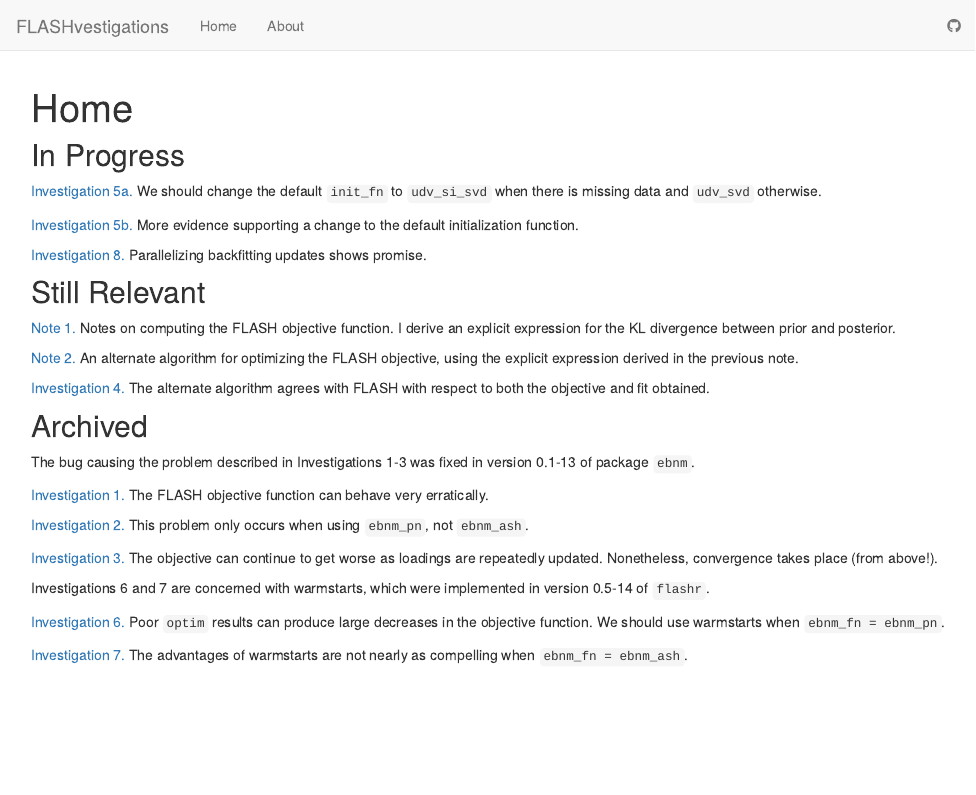
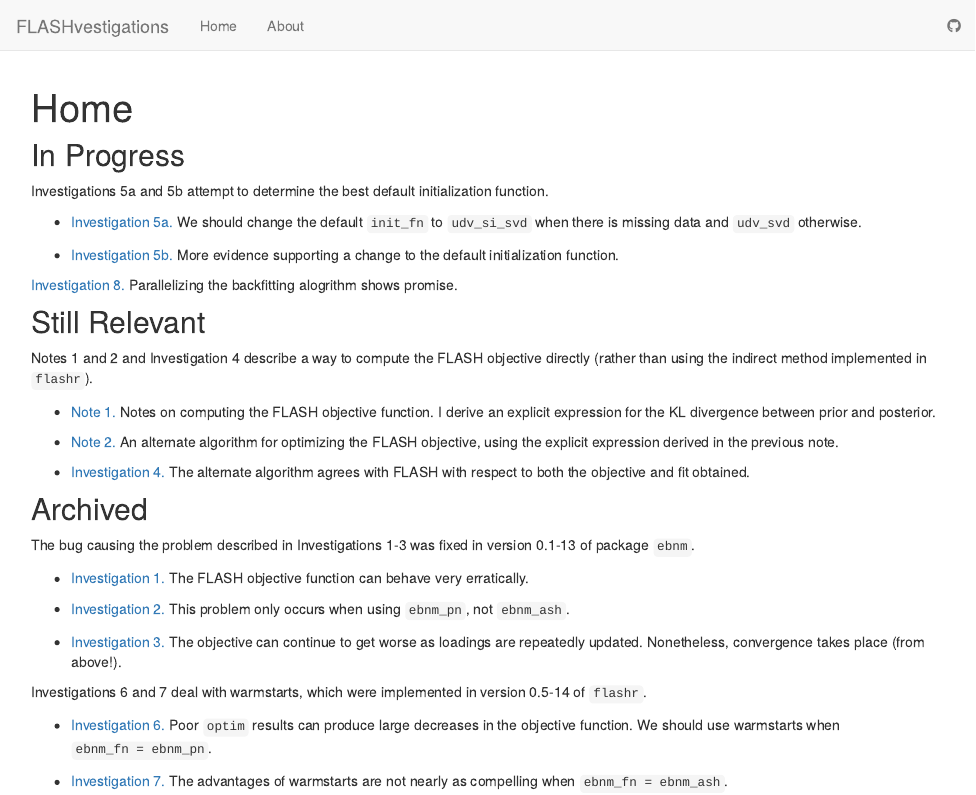
Before and after one commit to willwerscheid/FLASHvestigations, an R Markdown document (analysis/index.Rmd): the page in a window 1100 px wide, from its top. Rendered offline with R 4.5, knitr and Pandoc, with nearby package versions; drawn as R Markdown's standard HTML page in place of the format the file asks for.

Commit message:
wflow_publish("analysis/index.Rmd")

```diff
--- a/analysis/index.Rmd
+++ b/analysis/index.Rmd
@@ -8,34 +8,38 @@ output:
 
 ## In Progress
 
-[Investigation 5a.](init_fn.html) We should change the default `init_fn` to `udv_si_svd` when there is missing data and `udv_svd` otherwise.
+Investigations 5a and 5b attempt to determine the best default initialization function.
 
-[Investigation 5b.](init_fn2.html) More evidence supporting a change to the default initialization function.
+* [Investigation 5a.](init_fn.html) We should change the default `init_fn` to `udv_si_svd` when there is missing data and `udv_svd` otherwise.
 
-[Investigation 8.](parallel.html) Parallelizing backfitting updates shows  promise.
+* [Investigation 5b.](init_fn2.html) More evidence supporting a change to the default initialization function.
+
+[Investigation 8.](parallel.html) Parallelizing the backfitting alogrithm shows promise.
 
 
 ## Still Relevant
 
-[Note 1.](obj_notes.html) Notes on computing the FLASH objective function. I derive an explicit expression for the KL divergence between prior and posterior.
+Notes 1 and 2 and Investigation 4 describe a way to compute the FLASH objective directly (rather than using the indirect method implemented in `flashr`).
 
-[Note 2.](flash_em.html) An alternate algorithm for optimizing the FLASH objective, using the explicit expression derived in the previous note.
+* [Note 1.](obj_notes.html) Notes on computing the FLASH objective function. I derive an explicit expression for the KL divergence between prior and posterior.
 
-[Investigation 4.](alt_alg.html) The alternate algorithm agrees with FLASH with respect to both the objective and fit obtained.
+* [Note 2.](flash_em.html) An alternate algorithm for optimizing the FLASH objective, using the explicit expression derived in the previous note.
+
+* [Investigation 4.](alt_alg.html) The alternate algorithm agrees with FLASH with respect to both the objective and fit obtained.
 
 
 ## Archived
 
 The bug causing the problem described in Investigations 1-3 was fixed in version 0.1-13 of package `ebnm`.
 
-[Investigation 1.](objective.html) The FLASH objective function can behave very erratically.
+* [Investigation 1.](objective.html) The FLASH objective function can behave very erratically.
 
-[Investigation 2.](objective2.html) This problem only occurs when using `ebnm_pn`, not `ebnm_ash`.
+* [Investigation 2.](objective2.html) This problem only occurs when using `ebnm_pn`, not `ebnm_ash`.
 
-[Investigation 3.](objective3.html) The objective can continue to get worse as loadings are repeatedly updated. Nonetheless, convergence takes place (from above!).
+* [Investigation 3.](objective3.html) The objective can continue to get worse as loadings are repeatedly updated. Nonetheless, convergence takes place (from above!).
 
-Investigations 6 and 7 are concerned with warmstarts, which were implemented in version 0.5-14 of `flashr`.
+Investigations 6 and 7 deal with warmstarts, which were implemented in version 0.5-14 of `flashr`.
 
-[Investigation 6.](warmstart.html) Poor `optim` results can produce large decreases in the objective function. We should use warmstarts when `ebnm_fn = ebnm_pn`.
+* [Investigation 6.](warmstart.html) Poor `optim` results can produce large decreases in the objective function. We should use warmstarts when `ebnm_fn = ebnm_pn`.
 
-[Investigation 7.](warmstart2.html) The advantages of warmstarts are not nearly as compelling when `ebnm_fn = ebnm_ash`.
+* [Investigation 7.](warmstart2.html) The advantages of warmstarts are not nearly as compelling when `ebnm_fn = ebnm_ash`.
```
